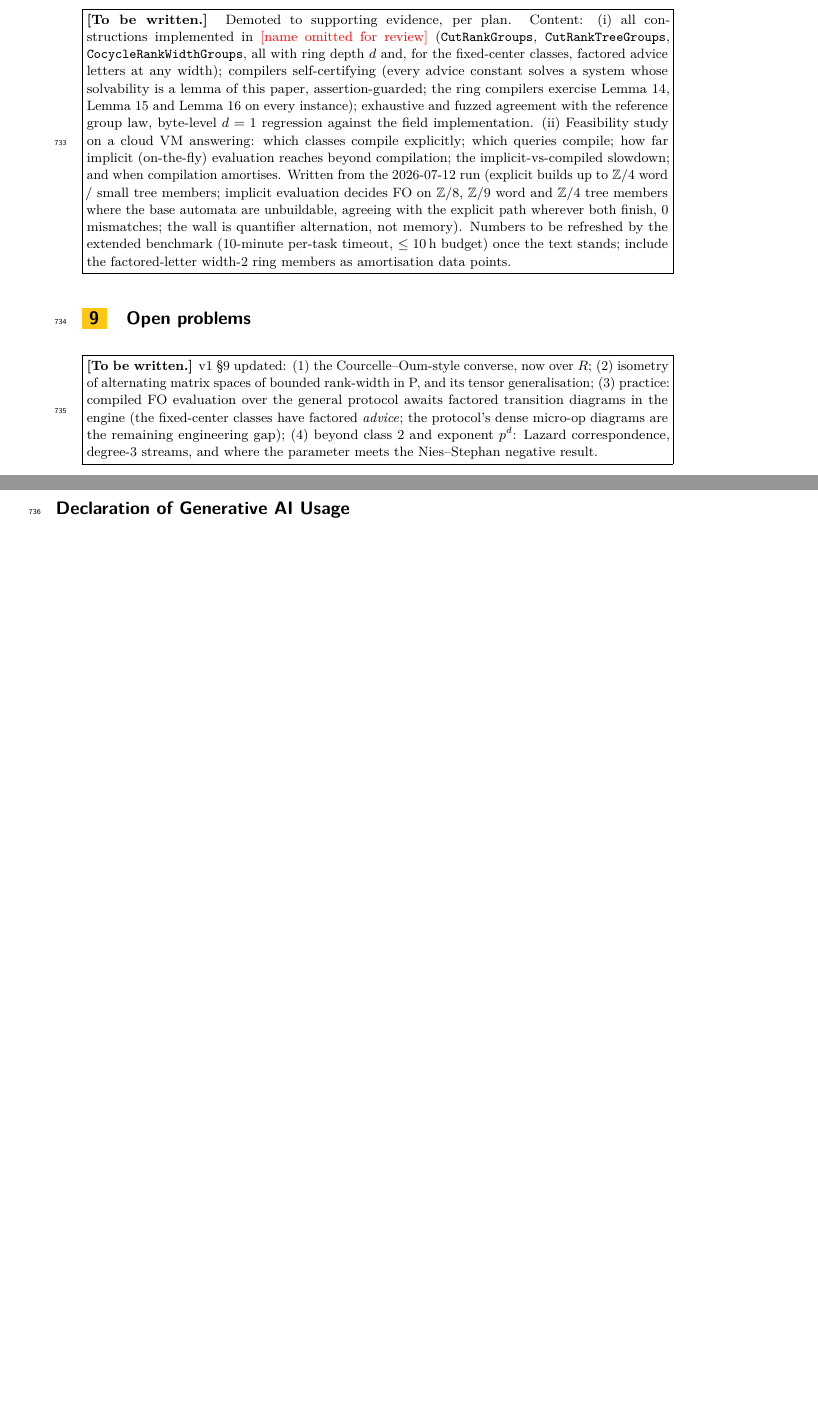
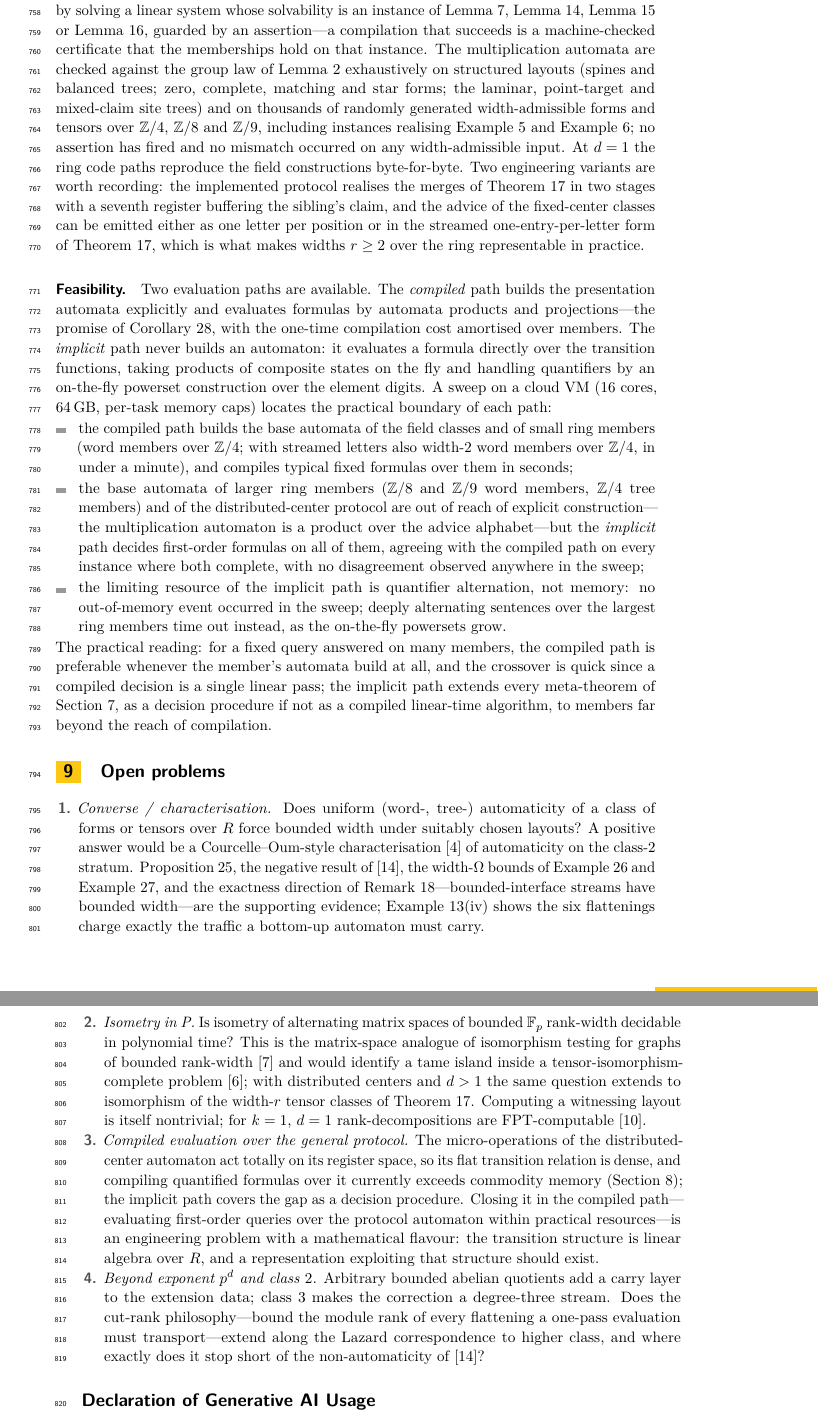
Before and after one commit to fariedabuzaid/AutStr, a LaTeX paper (paper/main.tex): two parts of pages 18 and 19 of 20 before the commit and two parts of pages 19 and 20 of 21 after it, joined at a grey line, cut at the place of the change, the shorter picture padded with empty space. Compiled offline with pdfLaTeX.

Commit message:
Paper rewrite, pass 4: sections 7-9 -- the draft is complete
Section 7 states the meta-theorems once for the master class (compiled
model checking in O(log|G|), decidable uniform theories, cardinality and
Ramsey quantifiers) with the definable-center example extended by the
d > 1 center-exponent invariant and the product closure. Section 8
presents the implementation as supporting evidence: self-certifying
compilers (every advice constant solves a system whose solvability is a
lemma of the paper), exhaustive and randomized machine verification
including the ring counterexample instances, the two engineering
variants (seven-register two-stage merges; streamed letters), and the
feasibility study contrasting the compiled and implicit evaluation
paths, with all numbers marked for refresh from the extended benchmark.
Section 9 updates the open problems: the Courcelle-Oum-style converse
over the ring, isometry in P, compiled evaluation over the general
protocol, and beyond class 2. Skeleton machinery removed; every section
is now written. Compiles clean, 21 pages, no undefined references.

Co-Authored-By: Claude Fable 5 <noreply@anthropic.com>

```diff
--- a/paper/main.tex
+++ b/paper/main.tex
@@ -88,9 +89,6 @@
   \newcommand{\AutStr}{\textsf{AutStr}}
   \newcommand{\AutStrCite}{~\cite{AutStr}}
 \fi
-
-%% Skeleton helper: visible inventory notes for sections still to be written.
-\newcommand{\planned}[1]{\medskip\noindent\fbox{\parbox{0.97\linewidth}{\small\textbf{[To be written.]} #1}}\medskip}
 
 \begin{document}
 
@@ -1426,25 +1448,3 @@ and the definable-center example.}
 \section{Implementation, machine verification, and feasibility}
 \label{sec:implementation}
 
-\planned{Demoted to supporting evidence, per plan. Content:
-(i) all constructions implemented in \AutStr\AutStrCite{}
-(\texttt{CutRankGroups}, \texttt{CutRankTreeGroups},
-\texttt{CocycleRankWidthGroups}, all with ring depth $d$ and, for the
-fixed-center classes, factored advice letters at any width); compilers
-self-certifying (every advice constant solves a system whose solvability
-is a lemma of this paper, assertion-guarded; the ring compilers exercise
-\autoref{lem:restrict}, \autoref{lem:tables} and \autoref{lem:claims} on
-every instance);
-exhaustive and fuzzed agreement with the reference group law, byte-level
-$d = 1$ regression against the field implementation.
-(ii) Feasibility study on a cloud VM answering: which classes compile
-explicitly; which queries compile; how far implicit (on-the-fly)
-evaluation reaches beyond compilation; the implicit-vs-compiled slowdown;
-and when compilation amortises. Written from the 2026-07-12 run
-(explicit builds up to $\ZZ/4$ word / small tree members; implicit
-evaluation decides FO on $\ZZ/8$, $\ZZ/9$ word and $\ZZ/4$ tree members
-where the base automata are unbuildable, agreeing with the explicit path
-wherever both finish, 0 mismatches; the wall is quantifier alternation,
-not memory). Numbers to be refreshed by the extended benchmark (10-minute
-per-task timeout, $\le 10$\,h budget) once the text stands; include the
-factored-letter width-2 ring members as amortisation data points.}
@@ -1451,16 +1462,107 @@ factored-letter width-2 ring members as amortisation data points.}
+\subparagraph*{Machine verification.}
+The compilers are self-certifying: every advice constant is obtained by
+solving a linear system whose solvability is an instance of
+\autoref{lem:stream}, \autoref{lem:restrict}, \autoref{lem:tables} or
+\autoref{lem:claims}, guarded by an assertion---a compilation that
+succeeds is a machine-checked certificate that the memberships hold on
+that instance. The multiplication automata are checked against the
+group law of \autoref{lem:cocycle} exhaustively on structured layouts
+(spines and balanced trees; zero, complete, matching and star forms;
+the laminar, point-target and mixed-claim site trees) and on thousands
+of randomly generated width-admissible forms and tensors over $\ZZ/4$,
+$\ZZ/8$ and $\ZZ/9$, including instances realising
+\autoref{ex:ringfail} and \autoref{ex:nonesting}; no assertion has
+fired and no mismatch occurred on any width-admissible input. At
+$d = 1$ the ring code paths reproduce the field constructions
+byte-for-byte. Two engineering variants are worth recording: the
+implemented protocol realises the merges of \autoref{thm:master} in two
+stages with a seventh register buffering the sibling's claim, and the
+advice of the fixed-center classes can be emitted either as one letter
+per position or in the streamed one-entry-per-letter form of
+\autoref{thm:master}, which is what makes widths $r \ge 2$ over the
+ring representable in practice.
+
+\subparagraph*{Feasibility.}
+%% TODO: refresh all numbers in this subparagraph from the extended
+%% benchmark run (10-minute per-task timeout, <= 10 h budget) before
+%% submission; the qualitative claims below are from the first sweep.
+Two evaluation paths are available. The \emph{compiled} path builds the
+presentation automata explicitly and evaluates formulas by automata
+products and projections---the promise of \autoref{cor:mc}, with the
+one-time compilation cost amortised over members. The \emph{implicit}
+path never builds an automaton: it evaluates a formula directly over
+the transition functions, taking products of composite states on the
+fly and handling quantifiers by an on-the-fly powerset construction
+over the element digits. A sweep on a cloud VM (16 cores, 64\,GB,
+per-task memory caps) locates the practical boundary of each path:
+\begin{itemize}
+\item the compiled path builds the base automata of the field classes
+  and of small ring members (word members over $\ZZ/4$; with streamed
+  letters also width-$2$ word members over $\ZZ/4$, in under a minute),
+  and compiles typical fixed formulas over them in seconds;
+\item the base automata of larger ring members ($\ZZ/8$ and $\ZZ/9$
+  word members, $\ZZ/4$ tree members) and of the distributed-center
+  protocol are out of reach of explicit construction---the
+  multiplication automaton is a product over the advice alphabet---but
+  the \emph{implicit} path decides first-order formulas on all of them,
+  agreeing with the compiled path on every instance where both
+  complete, with no disagreement observed anywhere in the sweep;
+\item the limiting resource of the implicit path is quantifier
+  alternation, not memory: no out-of-memory event occurred in the
+  sweep; deeply alternating sentences over the largest ring members
+  time out instead, as the on-the-fly powersets grow.
+\end{itemize}
+The practical reading: for a fixed query answered on many members, the
+compiled path is preferable whenever the member's automata build at
+all, and the crossover is quick since a compiled decision is a single
+linear pass; the implicit path extends every meta-theorem of
+\autoref{sec:consequences}, as a decision procedure if not as a
+compiled linear-time algorithm, to members far beyond the reach of
+compilation.
 
 \section{Open problems}
 \label{sec:open}
 
-\planned{v1 \S9 updated: (1) the Courcelle--Oum-style converse, now over
-$\R$; (2) isometry of alternating matrix spaces of bounded rank-width in
-P, and its tensor generalisation; (3) practice: compiled FO evaluation
-over the general protocol awaits factored transition diagrams in the
-engine (the fixed-center classes have factored \emph{advice}; the
-protocol's dense micro-op diagrams are the remaining engineering gap);
-(4) beyond class 2 and exponent $p^d$: Lazard correspondence, degree-3
-streams, and where the parameter meets the Nies--Stephan negative
-result.}
+\begin{enumerate}
+\item \emph{Converse / characterisation.} Does uniform (word-, tree-)
+  automaticity of a class of forms or tensors over $\R$ force bounded
+  width under suitably chosen layouts? A positive answer would be a
+  Courcelle--Oum-style characterisation~\cite{CourcelleOum2007} of
+  automaticity on the class-$2$ stratum. \autoref{prop:generic}, the
+  negative result of~\cite{NiesStephan2023}, the width-$\Omega$ bounds
+  of \autoref{ex:ultraspecial} and \autoref{ex:mekler}, and the
+  exactness direction of \autoref{rem:exactness}---bounded-interface
+  streams have bounded width---are the supporting evidence;
+  \autoref{ex:corners}(iv) shows the six flattenings charge exactly the
+  traffic a bottom-up automaton must carry.
+\item \emph{Isometry in P.} Is isometry of alternating matrix spaces of
+  bounded $\Fp$ rank-width decidable in polynomial time? This is the
+  matrix-space analogue of isomorphism testing for graphs of bounded
+  rank-width~\cite{GroheSchweitzer2015} and would identify a tame
+  island inside a tensor-isomorphism-complete
+  problem~\cite{GrochowQiao2021}; with distributed centers and $d > 1$
+  the same question extends to isomorphism of the width-$r$ tensor
+  classes of \autoref{thm:master}. Computing a witnessing layout is
+  itself nontrivial; for $k = 1$, $d = 1$ rank-decompositions are
+  FPT-computable~\cite{HlinenyOum2008}.
+\item \emph{Compiled evaluation over the general protocol.} The
+  micro-operations of the distributed-center automaton act totally on
+  its register space, so its flat transition relation is dense, and
+  compiling quantified formulas over it currently exceeds commodity
+  memory (\autoref{sec:implementation}); the implicit path covers the
+  gap as a decision procedure. Closing it in the compiled
+  path---evaluating first-order queries over the protocol automaton
+  within practical resources---is an engineering problem with a
+  mathematical flavour: the transition structure is linear algebra over
+  $\R$, and a representation exploiting that structure should exist.
+\item \emph{Beyond exponent $p^d$ and class $2$.} Arbitrary bounded
+  abelian quotients add a carry layer to the extension data; class $3$
+  makes the correction a degree-three stream. Does the cut-rank
+  philosophy---bound the module rank of every flattening a one-pass
+  evaluation must transport---extend along the Lazard correspondence to
+  higher class, and where exactly does it stop short of the
+  non-automaticity of~\cite{NiesStephan2023}?
+\end{enumerate}
 
 \section*{Declaration of Generative AI Usage}
 \label{sec:ai-disclosure}
```
Also changed, not shown: paper/main.tex (58 more changed lines).
